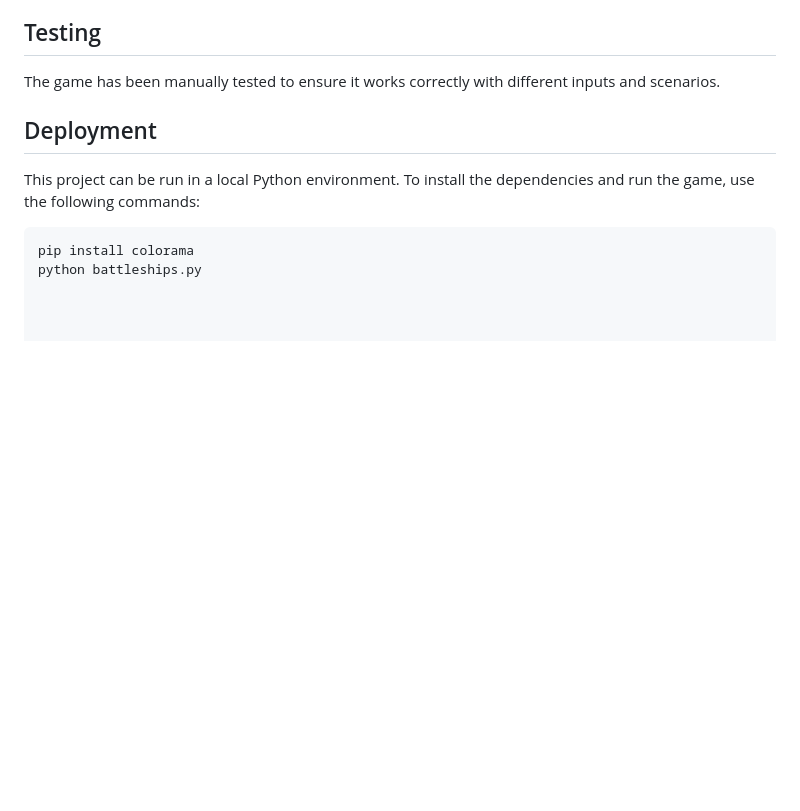
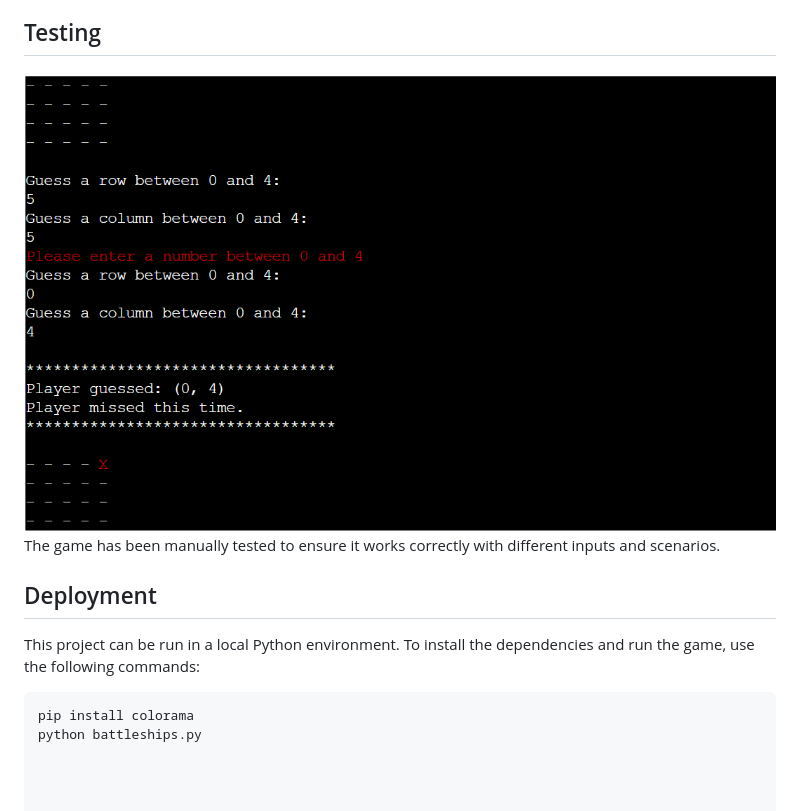
Before and after one commit to BadrAlioui/battlefield-python, a Markdown page: README.md, the part around the change. GitHub-like rendering; pictures changed too: images/testing.PNG (added); blank space fills up the shorter version.

Commit message:
Add picture to show one test in readme

```diff
--- a/README.md
+++ b/README.md
@@ -56,7 +56,7 @@ The game is played on a 5x5 board. Both the player and the computer place 4 ship
 
 ## Testing
 
-
+![test](./images/testing.PNG)
 The game has been manually tested to ensure it works correctly with different inputs and scenarios.
 
 ## Deployment
```
